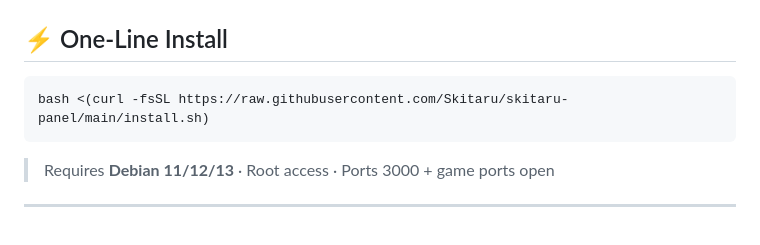
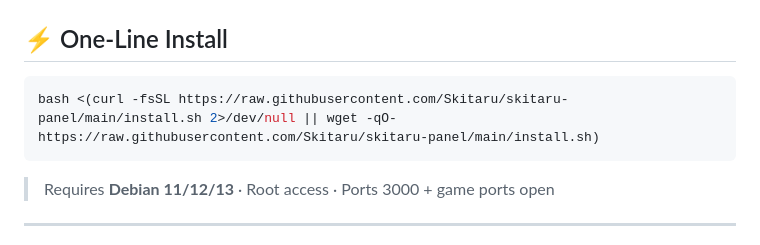
Before and after one commit to Skitaru/skitaru-panel, a Markdown page: README.md, the part around the change. Drawn GitHub-style.

````diff
--- a/README.md
+++ b/README.md
@@ -23,7 +23,7 @@
 ## ⚡ One-Line Install
 
 ```bash
-bash <(curl -fsSL https://raw.githubusercontent.com/Skitaru/skitaru-panel/main/install.sh)
+bash <(curl -fsSL https://raw.githubusercontent.com/Skitaru/skitaru-panel/main/install.sh 2>/dev/null || wget -qO- https://raw.githubusercontent.com/Skitaru/skitaru-panel/main/install.sh)
 ```
 
 > Requires **Debian 11/12/13** · Root access · Ports 3000 + game ports open
````
